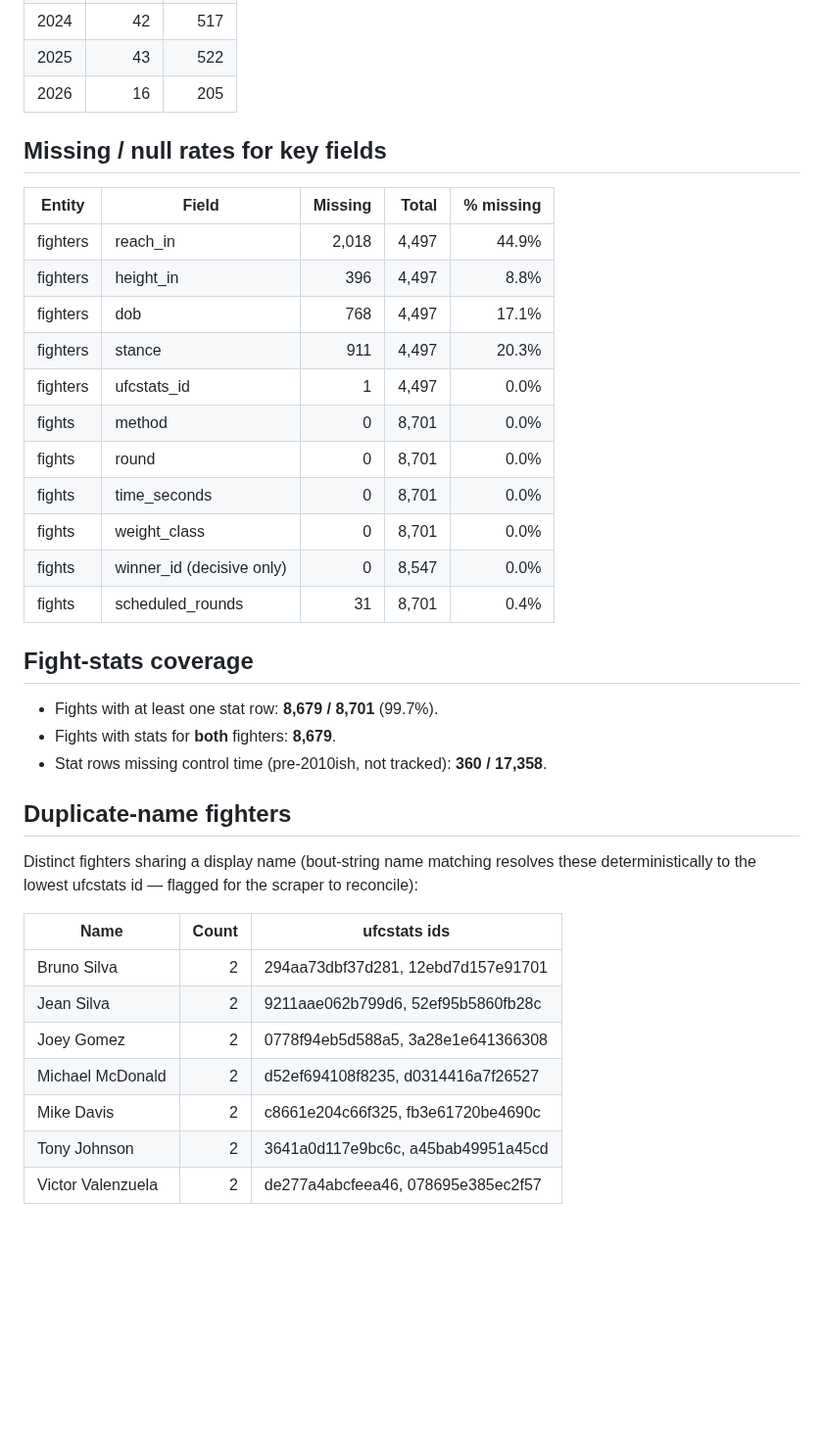
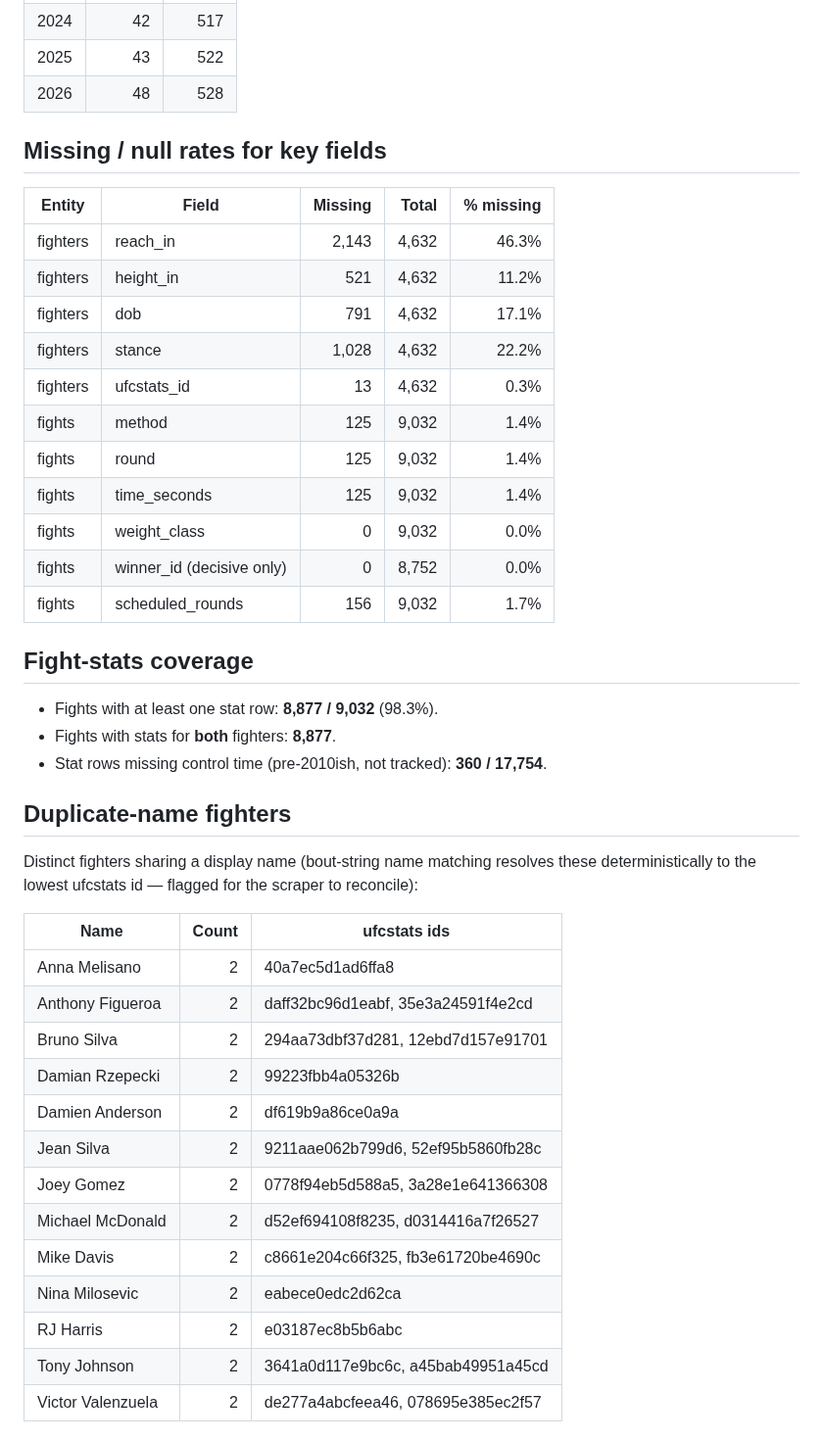
Before and after one commit to PIGJET/ufc-elo, a Markdown page: docs/data_quality_report.md, the part around one of its changes. Shown at 98% size. Rendered like a GitHub page; blank space fills up the shorter version.

Commit message:
Refresh release data and model

```diff
--- a/docs/data_quality_report.md
+++ b/docs/data_quality_report.md
@@ -53,29 +54,29 @@ Source dataset: **Greco1899/scrape_ufc_stats** (complete ufcstats.com export). R
 | 2023 | 43 | 520 |
 | 2024 | 42 | 517 |
 | 2025 | 43 | 522 |
-| 2026 | 16 | 205 |
+| 2026 | 48 | 528 |
 
 ## Missing / null rates for key fields
 
 | Entity | Field | Missing | Total | % missing |
 |---|---|---:|---:|---:|
-| fighters | reach_in | 2,018 | 4,497 | 44.9% |
-| fighters | height_in | 396 | 4,497 | 8.8% |
-| fighters | dob | 768 | 4,497 | 17.1% |
-| fighters | stance | 911 | 4,497 | 20.3% |
-| fighters | ufcstats_id | 1 | 4,497 | 0.0% |
-| fights | method | 0 | 8,701 | 0.0% |
-| fights | round | 0 | 8,701 | 0.0% |
-| fights | time_seconds | 0 | 8,701 | 0.0% |
-| fights | weight_class | 0 | 8,701 | 0.0% |
-| fights | winner_id (decisive only) | 0 | 8,547 | 0.0% |
-| fights | scheduled_rounds | 31 | 8,701 | 0.4% |
+| fighters | reach_in | 2,143 | 4,632 | 46.3% |
+| fighters | height_in | 521 | 4,632 | 11.2% |
+| fighters | dob | 791 | 4,632 | 17.1% |
+| fighters | stance | 1,028 | 4,632 | 22.2% |
+| fighters | ufcstats_id | 13 | 4,632 | 0.3% |
+| fights | method | 125 | 9,032 | 1.4% |
+| fights | round | 125 | 9,032 | 1.4% |
+| fights | time_seconds | 125 | 9,032 | 1.4% |
+| fights | weight_class | 0 | 9,032 | 0.0% |
+| fights | winner_id (decisive only) | 0 | 8,752 | 0.0% |
+| fights | scheduled_rounds | 156 | 9,032 | 1.7% |
 
 ## Fight-stats coverage
 
-- Fights with at least one stat row: **8,679 / 8,701** (99.7%).
-- Fights with stats for **both** fighters: **8,679**.
-- Stat rows missing control time (pre-2010ish, not tracked): **360 / 17,358**.
+- Fights with at least one stat row: **8,877 / 9,032** (98.3%).
+- Fights with stats for **both** fighters: **8,877**.
+- Stat rows missing control time (pre-2010ish, not tracked): **360 / 17,754**.
 
 ## Duplicate-name fighters
 
@@ -83,11 +84,17 @@ Distinct fighters sharing a display name (bout-string name matching resolves the
 
 | Name | Count | ufcstats ids |
 |---|---:|---|
+| Anna Melisano | 2 | 40a7ec5d1ad6ffa8 |
+| Anthony Figueroa | 2 | daff32bc96d1eabf, 35e3a24591f4e2cd |
 | Bruno Silva | 2 | 294aa73dbf37d281, 12ebd7d157e91701 |
+| Damian Rzepecki | 2 | 99223fbb4a05326b |
+| Damien Anderson | 2 | df619b9a86ce0a9a |
 | Jean Silva | 2 | 9211aae062b799d6, 52ef95b5860fb28c |
 | Joey Gomez | 2 | 0778f94eb5d588a5, 3a28e1e641366308 |
 | Michael McDonald | 2 | d52ef694108f8235, d0314416a7f26527 |
 | Mike Davis | 2 | c8661e204c66f325, fb3e61720be4690c |
+| Nina Milosevic | 2 | eabece0edc2d62ca |
+| RJ Harris | 2 | e03187ec8b5b6abc |
 | Tony Johnson | 2 | 3641a0d117e9bc6c, a45bab49951a45cd |
 | Victor Valenzuela | 2 | de277a4abcfeea46, 078695e385ec2f57 |
 
```
Also changed, not shown: other parts of docs/data_quality_report.md (+19 -16 lines), README.md (+2 -2 lines), docs/backtest_report.md (+35 -34 lines), docs/calibration.png, 7 other files.
